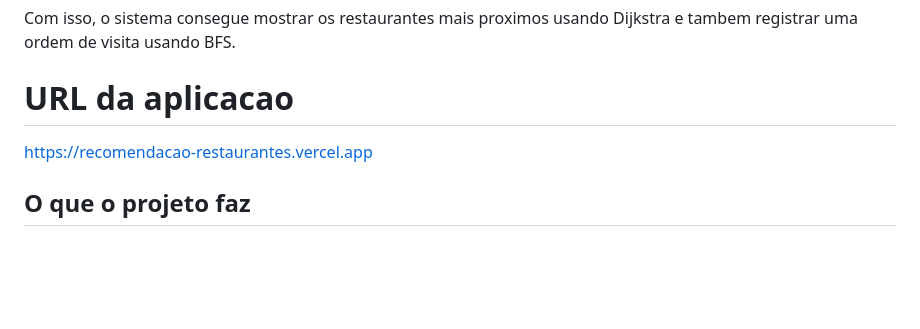
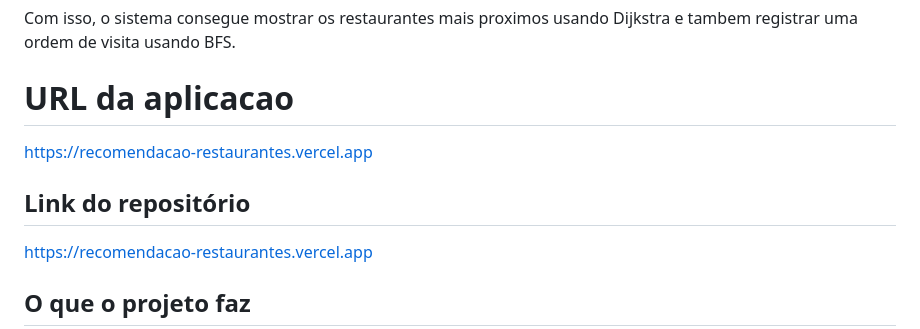
Before and after one commit to Nelsolaa/Recomendacao_restaurantes, a Markdown page: README.md, the part around the change. GitHub-like rendering; blank space fills up the shorter version.

Commit message:
Update README with repository link
Added repository link to the README file.

```diff
--- a/README.md
+++ b/README.md
@@ -4,6 +4,9 @@ Aplicacao web em Python que recomenda restaurantes a partir de filtros do usuari
 
 Com isso, o sistema consegue mostrar os restaurantes mais proximos usando Dijkstra e tambem registrar uma ordem de visita usando BFS.
 # URL da aplicacao
+https://recomendacao-restaurantes.vercel.app
+
+## Link do repositório
 https://recomendacao-restaurantes.vercel.app
 
 ## O que o projeto faz
```
